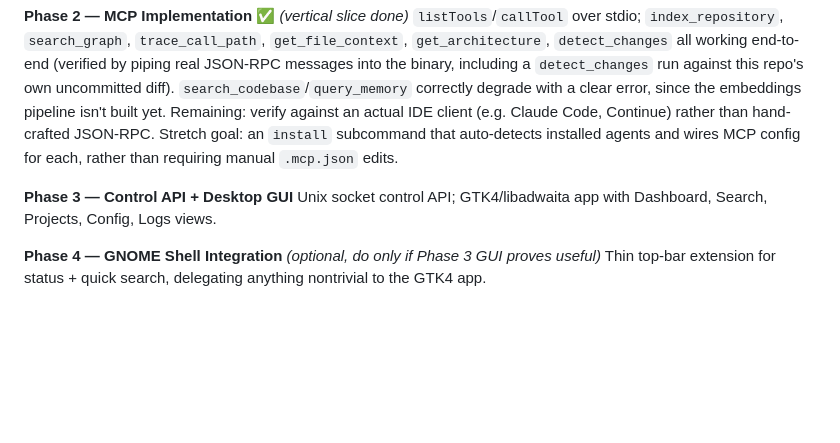
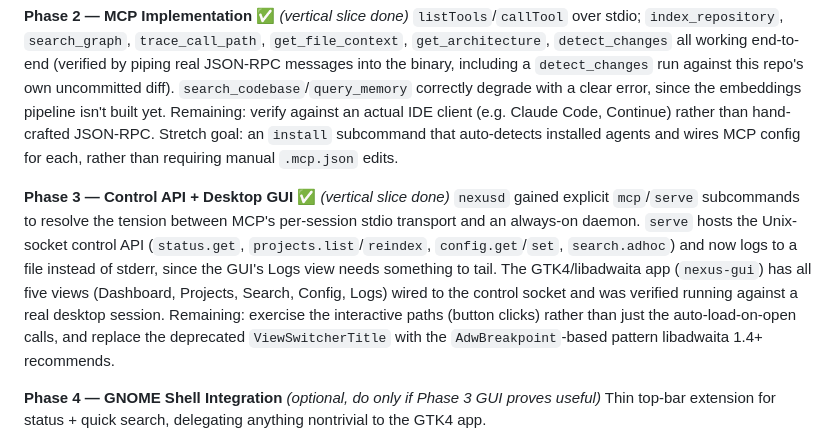
Before and after one commit to devNalyx/NexusContext, a Markdown page: README.md, the part around the change. Drawn GitHub-style; blank space fills up the shorter version.

Commit message:
Mark Phase 3 as done in the roadmap, note remaining follow-ups

```diff
--- a/README.md
+++ b/README.md
@@ -119,8 +119,8 @@ Tree-sitter watcher, knowledge graph construction (nodes/edges in SQLite), CLI f
 **Phase 2 — MCP Implementation** ✅ *(vertical slice done)*
 `listTools`/`callTool` over stdio; `index_repository`, `search_graph`, `trace_call_path`, `get_file_context`, `get_architecture`, `detect_changes` all working end-to-end (verified by piping real JSON-RPC messages into the binary, including a `detect_changes` run against this repo's own uncommitted diff). `search_codebase`/`query_memory` correctly degrade with a clear error, since the embeddings pipeline isn't built yet. Remaining: verify against an actual IDE client (e.g. Claude Code, Continue) rather than hand-crafted JSON-RPC. Stretch goal: an `install` subcommand that auto-detects installed agents and wires MCP config for each, rather than requiring manual `.mcp.json` edits.
 
-**Phase 3 — Control API + Desktop GUI**
-Unix socket control API; GTK4/libadwaita app with Dashboard, Search, Projects, Config, Logs views.
+**Phase 3 — Control API + Desktop GUI** ✅ *(vertical slice done)*
+`nexusd` gained explicit `mcp`/`serve` subcommands to resolve the tension between MCP's per-session stdio transport and an always-on daemon. `serve` hosts the Unix-socket control API (`status.get`, `projects.list`/`reindex`, `config.get`/`set`, `search.adhoc`) and now logs to a file instead of stderr, since the GUI's Logs view needs something to tail. The GTK4/libadwaita app (`nexus-gui`) has all five views (Dashboard, Projects, Search, Config, Logs) wired to the control socket and was verified running against a real desktop session. Remaining: exercise the interactive paths (button clicks) rather than just the auto-load-on-open calls, and replace the deprecated `ViewSwitcherTitle` with the `AdwBreakpoint`-based pattern libadwaita 1.4+ recommends.
 
 **Phase 4 — GNOME Shell Integration** *(optional, do only if Phase 3 GUI proves useful)*
 Thin top-bar extension for status + quick search, delegating anything nontrivial to the GTK4 app.
```
